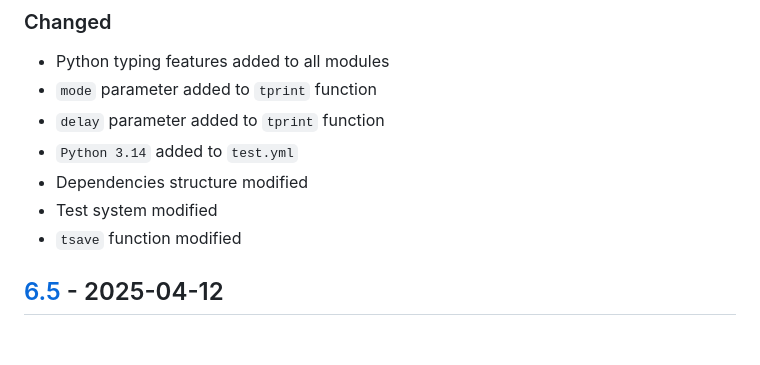
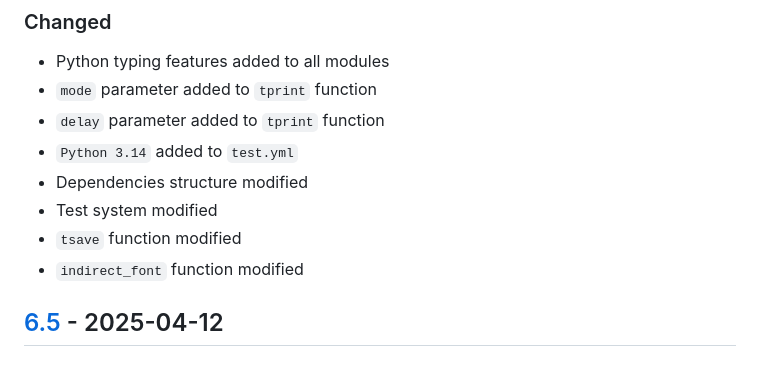
Before and after one commit to sepandhaghighi/art, a Markdown page: CHANGELOG.md, the part around the change. Rendered like a GitHub page.

Commit message:
doc : update CHANGELOG.md

```diff
--- a/CHANGELOG.md
+++ b/CHANGELOG.md
@@ -13,6 +13,7 @@ and this project adheres to [Semantic Versioning](http://semver.org/spec/v2.0.0.
 - Dependencies structure modified
 - Test system modified
 - `tsave` function modified
+- `indirect_font` function modified
 ## [6.5] - 2025-04-12
 ### Added
 - 1 new 1-line-art
```
